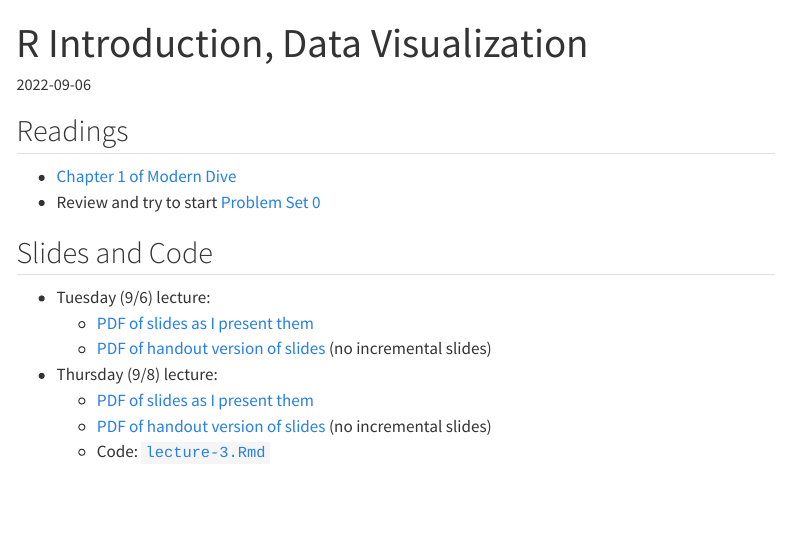
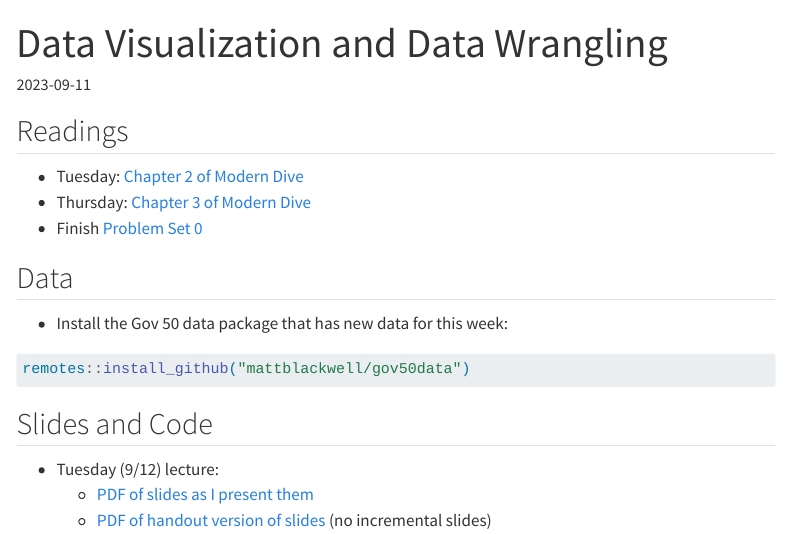
Before and after one commit to gov50-f23/gov50-f23.github.io, a Quarto document (materials/02_r_data_viz.qmd): the page in a window 1100 px wide, from its top. Rendered offline with R 4.5, knitr and Pandoc in place of Quarto, with nearby package versions; menus at the side of the page are left out.

Commit message:
lecture 3

````diff
--- a/data/schedule.csv
+++ b/data/schedule.csv
@@ -2,9 +2,9 @@ week,date,date_end,title,deadline, reading,content,tutorial,assignment
 1,2022-09-05,,Introduction to the course,,,"/materials/01_intro",,
 1,2022-09-07,,"R, Rstudio, and data visualization",,MD Ch 1,,,
 2,2022-09-11,,Tutorial 1,11:59 PM,MD Ch 2,,https://mblackwell.shinyapps.io/01-r-basics-data-viz/,
-2,2022-09-12,,Data visualization,,,,,
+2,2022-09-12,,Data visualization,,,"materials/02_r_data_viz",,
 2,2022-09-13,,Tutorial 2,11:59 PM,,,https://mblackwell.shinyapps.io/02-data-wrangling/,
-2,2022-09-14,,Data wrangling,,MD Ch 3,,,
+2,2022-09-14,,Data wrangling,,MD Ch 3,"materials/02_r_data_viz",,
 3,2022-09-18,,Tutorial 3,11:59 PM,QSS 2.1-2.2,,https://mblackwell.shinyapps.io/03-causality/,
 3,2022-09-19,,Data wrangling,,,,,
 3,2022-09-20,,Problem Set 1,11:59 PM,,,,
--- a/materials/02_r_data_viz.qmd
+++ b/materials/02_r_data_viz.qmd
@@ -1,21 +1,29 @@
 ---
-title: "R Introduction, Data Visualization"
-date: 2022-09-06
+title: "Data Visualization and Data Wrangling"
+date: 2023-09-11
 ---
 
 
 ## Readings
 
-- [Chapter 1 of Modern Dive](https://moderndive.com/1-getting-started.html)
-- Review and try to start [Problem Set 0](/assignments/00-problem-set.html)
+- Tuesday: [Chapter 2 of Modern Dive](https://moderndive.com/2-viz.html)
+- Thursday: [Chapter 3 of Modern Dive](https://moderndive.com/3-wrangling.html)
+- Finish [Problem Set 0](/assignments/00-problem-set.html)
+
+
+
+## Data
+
+- Install the Gov 50 data package that has new data for this week:
+```{r}
+#| eval: false
+remotes::install_github("mattblackwell/gov50data")
+```
 
 
 ## Slides and Code
 
-- Tuesday (9/6) lecture:
-  - [PDF of slides as I present them](/slides/02_rintro_data_viz.pdf)
-  - [PDF of handout version of slides](/slides/02_rintro_data_viz_handout.pdf) (no incremental slides)
 
-- Thursday (9/8) lecture:
+- Tuesday (9/12) lecture:
   - [PDF of slides as I present them](/slides/03_data_viz.pdf)
   - [PDF of handout version of slides](/slides/03_data_viz_handout.pdf) (no incremental slides)
````
Also changed, not shown: materials/index.qmd (+5 -0 lines), schedule.qmd (+1 -0 lines), materials/02_r_data_viz.qmd (7 more changed lines), 2 other files.
